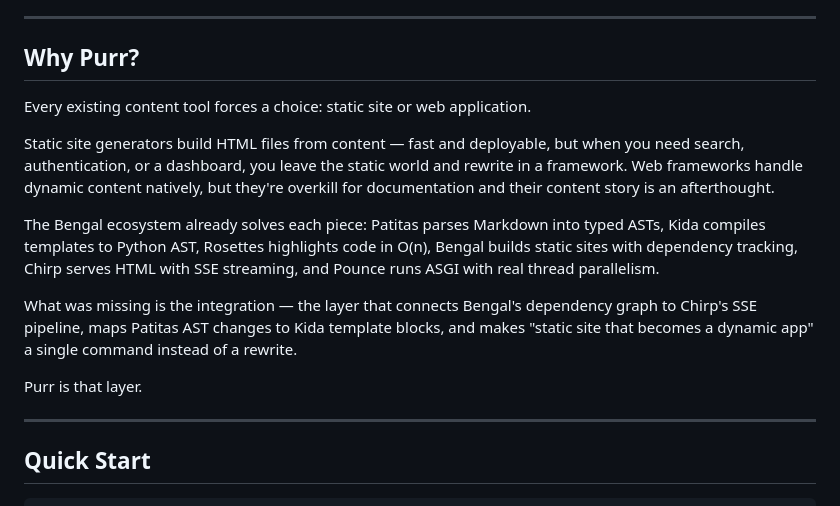
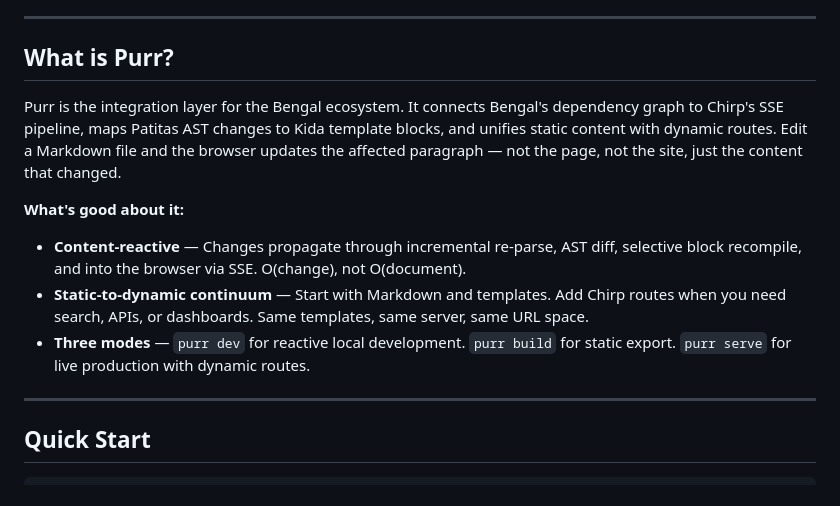
Before and after one commit to lbliii/purr, a Markdown page: README.md, the part around the change. GitHub-like rendering.

Commit message:
readme
Signed-off-by: Lawrence Lane <llane@nvidia.com>

```diff
--- a/README.md
+++ b/README.md
@@ -22,25 +22,15 @@ See [ROADMAP.md](ROADMAP.md) for the full plan.
 
 ---
 
-## Why Purr?
+## What is Purr?
 
-Every existing content tool forces a choice: static site or web application.
+Purr is the integration layer for the Bengal ecosystem. It connects Bengal's dependency graph to Chirp's SSE pipeline, maps Patitas AST changes to Kida template blocks, and unifies static content with dynamic routes. Edit a Markdown file and the browser updates the affected paragraph — not the page, not the site, just the content that changed.
 
-Static site generators build HTML files from content — fast and deployable, but when you
-need search, authentication, or a dashboard, you leave the static world and rewrite in a
-framework. Web frameworks handle dynamic content natively, but they're overkill for
-documentation and their content story is an afterthought.
+**What's good about it:**
 
-The Bengal ecosystem already solves each piece: Patitas parses Markdown into typed ASTs,
-Kida compiles templates to Python AST, Rosettes highlights code in O(n), Bengal builds
-static sites with dependency tracking, Chirp serves HTML with SSE streaming, and Pounce
-runs ASGI with real thread parallelism.
-
-What was missing is the integration — the layer that connects Bengal's dependency graph to
-Chirp's SSE pipeline, maps Patitas AST changes to Kida template blocks, and makes "static
-site that becomes a dynamic app" a single command instead of a rewrite.
-
-Purr is that layer.
+- **Content-reactive** — Changes propagate through incremental re-parse, AST diff, selective block recompile, and into the browser via SSE. O(change), not O(document).
+- **Static-to-dynamic continuum** — Start with Markdown and templates. Add Chirp routes when you need search, APIs, or dashboards. Same templates, same server, same URL space.
+- **Three modes** — `purr dev` for reactive local development. `purr build` for static export. `purr serve` for live production with dynamic routes.
 
 ---
 
```
